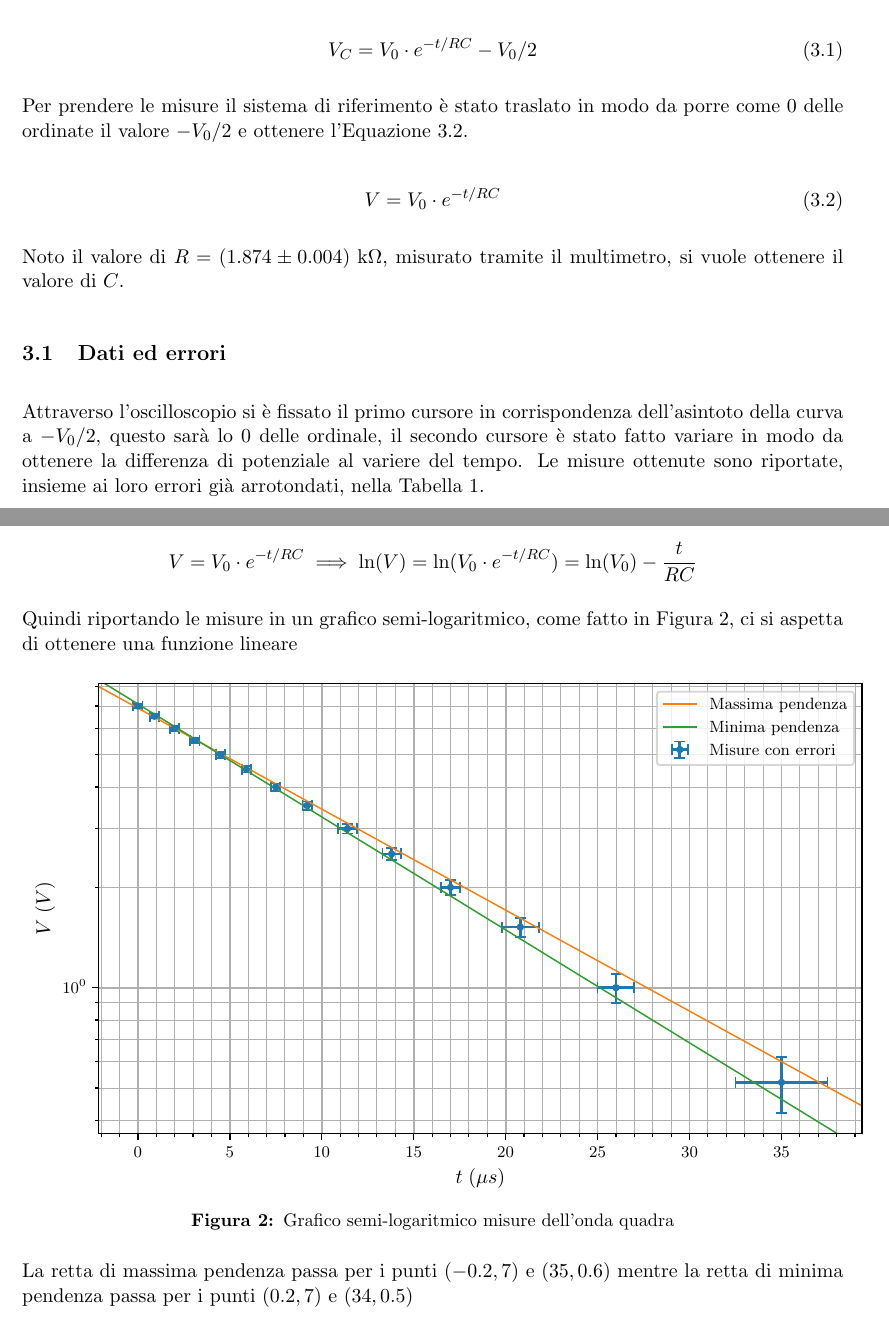
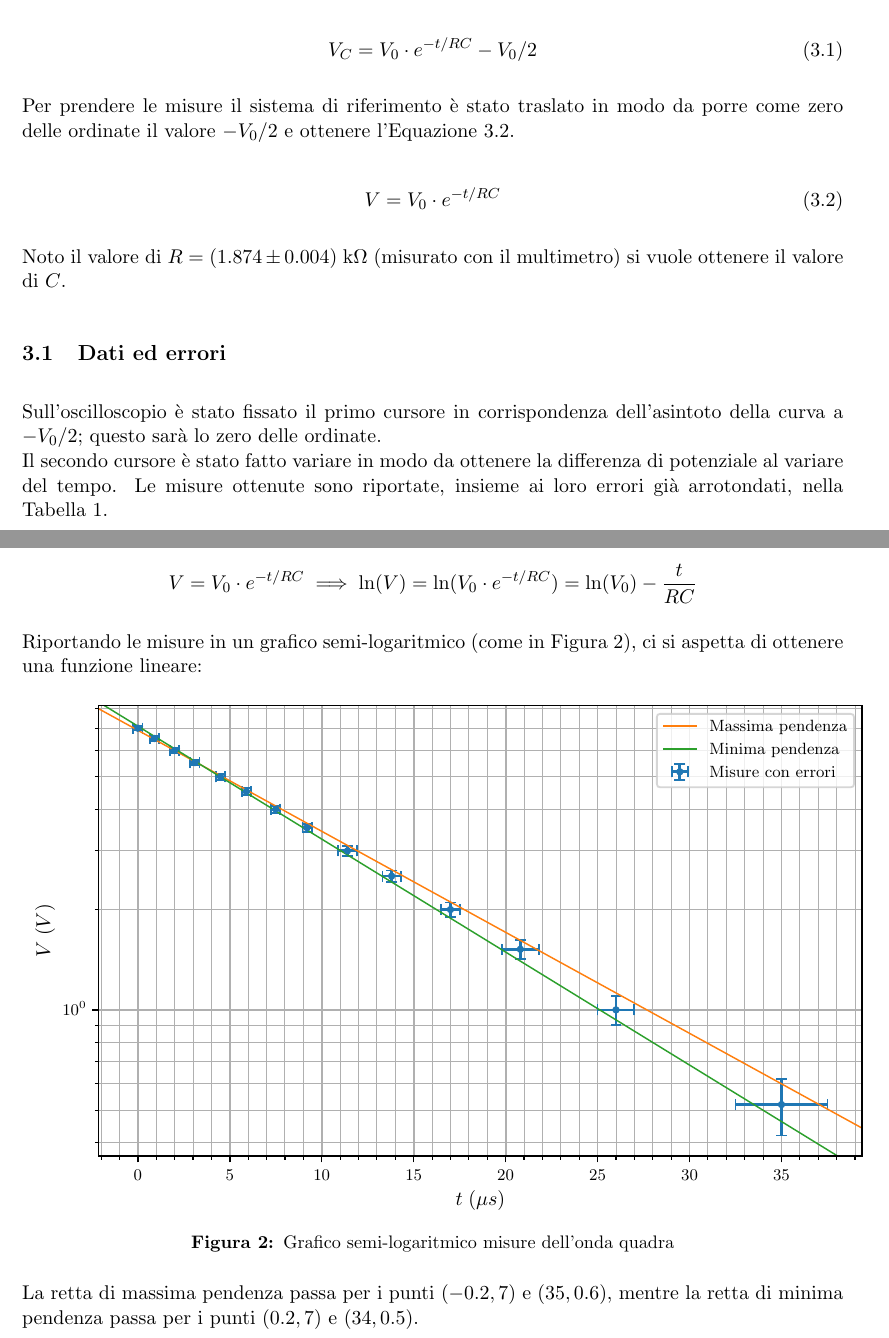
Before and after one commit to Nemoos-0/Lab2-E3, a LaTeX document (document/Relazione-3_Gruppo-9.tex): two parts of pages 2 and 3 of 4, joined at a grey line, cut so that both start at the same text. Compiled offline with pdfLaTeX.

Commit message:
correzioni minori al .tex

```diff
--- a/document/Relazione-3_Gruppo-9.tex
+++ b/document/Relazione-3_Gruppo-9.tex
@@ -88,17 +86,18 @@ La prima parte dell'esperimento consiste nell'applicare ai capi del circuito una
     V_{C} = V_{0} \cdot e^{-t/RC} - V_{0}/2
 \end{equation}
 
-Per prendere le misure il sistema di riferimento è stato traslato in modo da porre come \(0\) delle ordinate il valore \(- V_{0}/2\) e ottenere l'\autoref{eq:regime transitorio condensatore}.
+Per prendere le misure il sistema di riferimento è stato traslato in modo da porre come zero delle ordinate il valore \(- V_{0}/2\) e ottenere l'\autoref{eq:regime transitorio condensatore}.
 
 \begin{equation} \label{eq:regime transitorio condensatore}
     V = V_{0} \cdot e^{-t/RC}
 \end{equation}
 
-Noto il valore di \(R = (1.874 \pm 0.004) \; \unit{k\Omega}\), misurato tramite il multimetro, si vuole ottenere il valore di \(C\).
+Noto il valore di \(R = (1.874 \pm 0.004) \; \unit{k\Omega}\) (misurato con il multimetro) si vuole ottenere il valore di \(C\).
 
 \subsection{Dati ed errori}
 
-Attraverso l'oscilloscopio si è fissato il primo cursore in corrispondenza dell'asintoto della curva a \(- V_{0}/2\), questo sarà lo \(0\) delle ordinale, il secondo cursore è stato fatto variare in modo da ottenere la differenza di potenziale al variere del tempo. Le misure ottenute sono riportate, insieme ai loro errori già arrotondati, nella \autoref{tab:misure onda quadra}.
+Sull'oscilloscopio è stato fissato il primo cursore in corrispondenza dell'asintoto della curva a \(- V_{0}/2\); questo sarà lo zero delle ordinate. \\
+Il secondo cursore è stato fatto variare in modo da ottenere la differenza di potenziale al variare del tempo. Le misure ottenute sono riportate, insieme ai loro errori già arrotondati, nella \autoref{tab:misure onda quadra}.
 
 % Attraverso l'oscilloscopio, con l'ausilio dei cursori, è stata misurata la differenza di potenziale ai capi del condensatore al variare del tempo.
 
@@ -117,7 +116,7 @@ Attraverso l'oscilloscopio si è fissato il primo cursore in corrispondenza dell
     V = V_{0} \cdot e^{-t/RC} \implies \ln(V) = \ln(V_{0} \cdot e^{-t/RC}) = \ln(V_{0}) - \frac{t}{RC}
 \end{equation*}
 
-Quindi riportando le misure in un grafico semi-logaritmico, come fatto in \autoref{fig:onda quadra pendenze}, ci si aspetta di ottenere una funzione lineare
+Riportando le misure in un grafico semi-logaritmico (come in \autoref{fig:onda quadra pendenze}), ci si aspetta di ottenere una funzione lineare:
 
 \begin{figure}[ht!]
     \includegraphics{onda_quadra_V(t)_pendenze.pdf}
@@ -125,7 +124,7 @@ Quindi riportando le misure in un grafico semi-logaritmico, come fatto in \autor
     \label{fig:onda quadra pendenze}
 \end{figure}
 
-La retta di massima pendenza passa per i punti \((-0.2, 7)\) e \((35, 0.6)\) mentre la retta di minima pendenza passa per i punti \((0.2, 7)\) e \((34, 0.5)\)
+La retta di massima pendenza passa per i punti \((-0.2, 7)\) e \((35, 0.6)\), mentre la retta di minima pendenza passa per i punti \((0.2, 7)\) e \((34, 0.5)\).
 
 \begin{equation*}
     m_{max} = \frac{\ln(7/0.6)}{- 0.2 - 35} = - 0.06979
```
Also changed, not shown: document/Relazione-3_Gruppo-9.tex (2 more changed lines).
